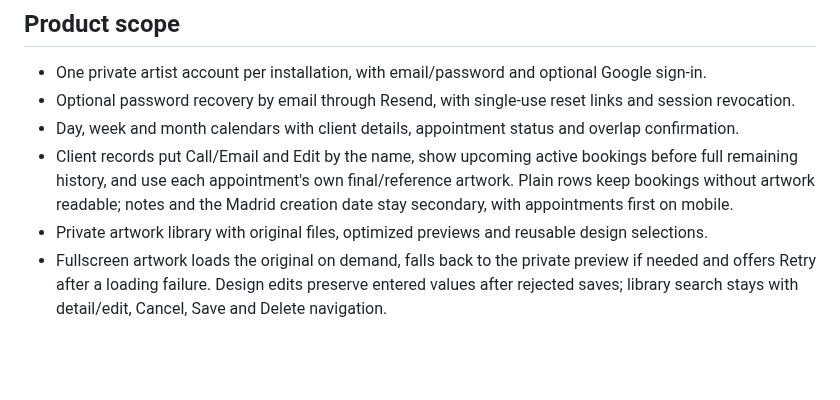
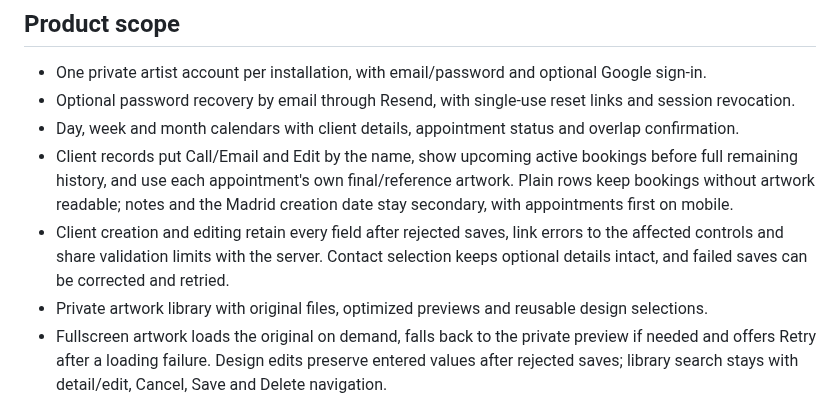
Before and after one commit to ExperimentalSkid/TattoAppointement, a Markdown page: README.md, the part around the change. Rendered like a GitHub page; blank space fills up the shorter version.

Commit message:
Complete client creation and editing feedback

```diff
--- a/README.md
+++ b/README.md
@@ -12,6 +12,7 @@ The dark editorial interface uses six shared layout primitives, open sections an
 - Optional password recovery by email through Resend, with single-use reset links and session revocation.
 - Day, week and month calendars with client details, appointment status and overlap confirmation.
 - Client records put Call/Email and Edit by the name, show upcoming active bookings before full remaining history, and use each appointment's own final/reference artwork. Plain rows keep bookings without artwork readable; notes and the Madrid creation date stay secondary, with appointments first on mobile.
+- Client creation and editing retain every field after rejected saves, link errors to the affected controls and share validation limits with the server. Contact selection keeps optional details intact, and failed saves can be corrected and retried.
 - Private artwork library with original files, optimized previews and reusable design selections.
 - Fullscreen artwork loads the original on demand, falls back to the private preview if needed and offers Retry after a loading failure. Design edits preserve entered values after rejected saves; library search stays with detail/edit, Cancel, Save and Delete navigation.
 - Design records show owned linked appointments in upcoming/history groups with explicit Final design/Reference roles, all outcomes retained and Madrid dates.
```
Also changed, not shown: docs/design-system.md (+8 -0 lines), docs/previews/client-form.png (added), 6 other files.
